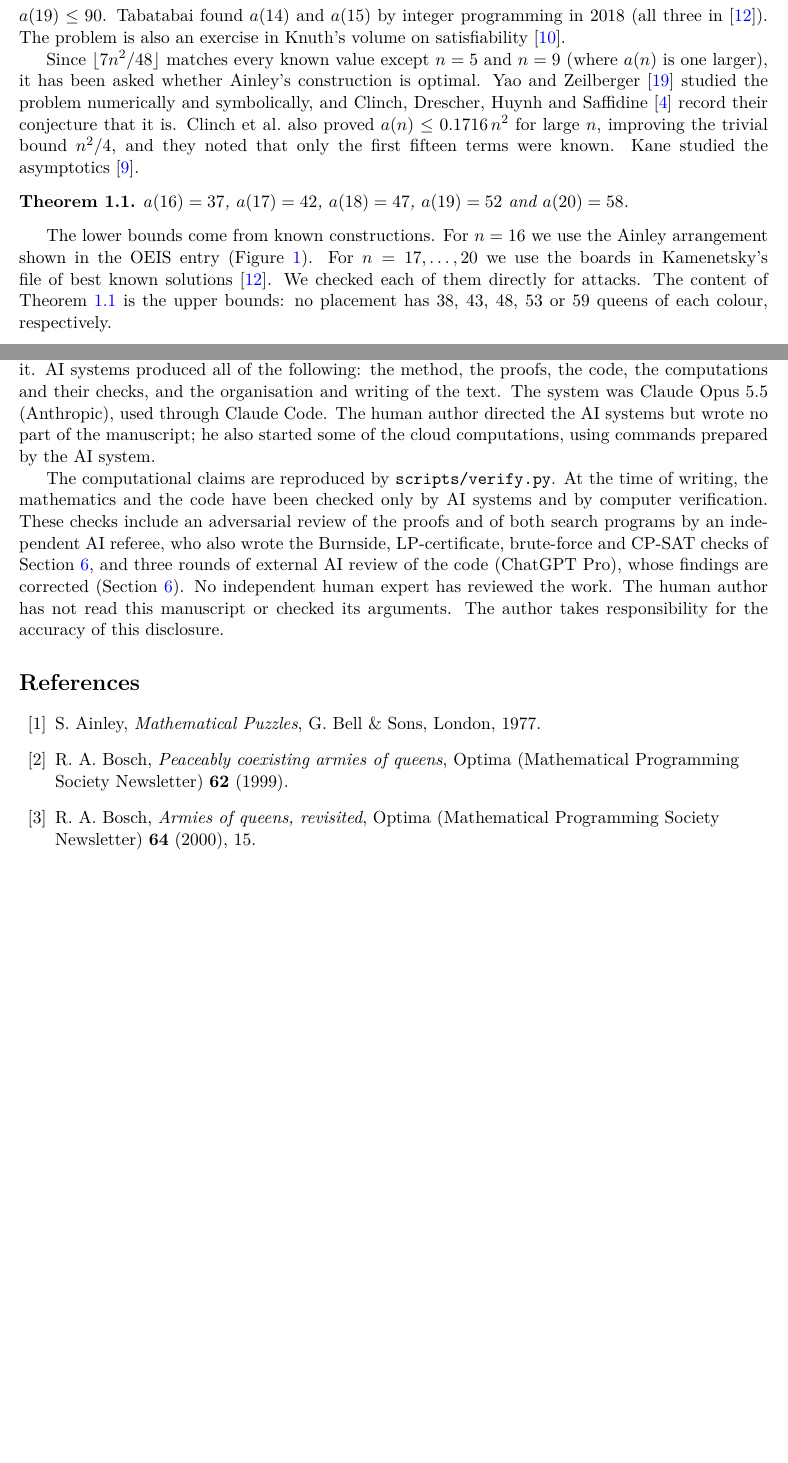
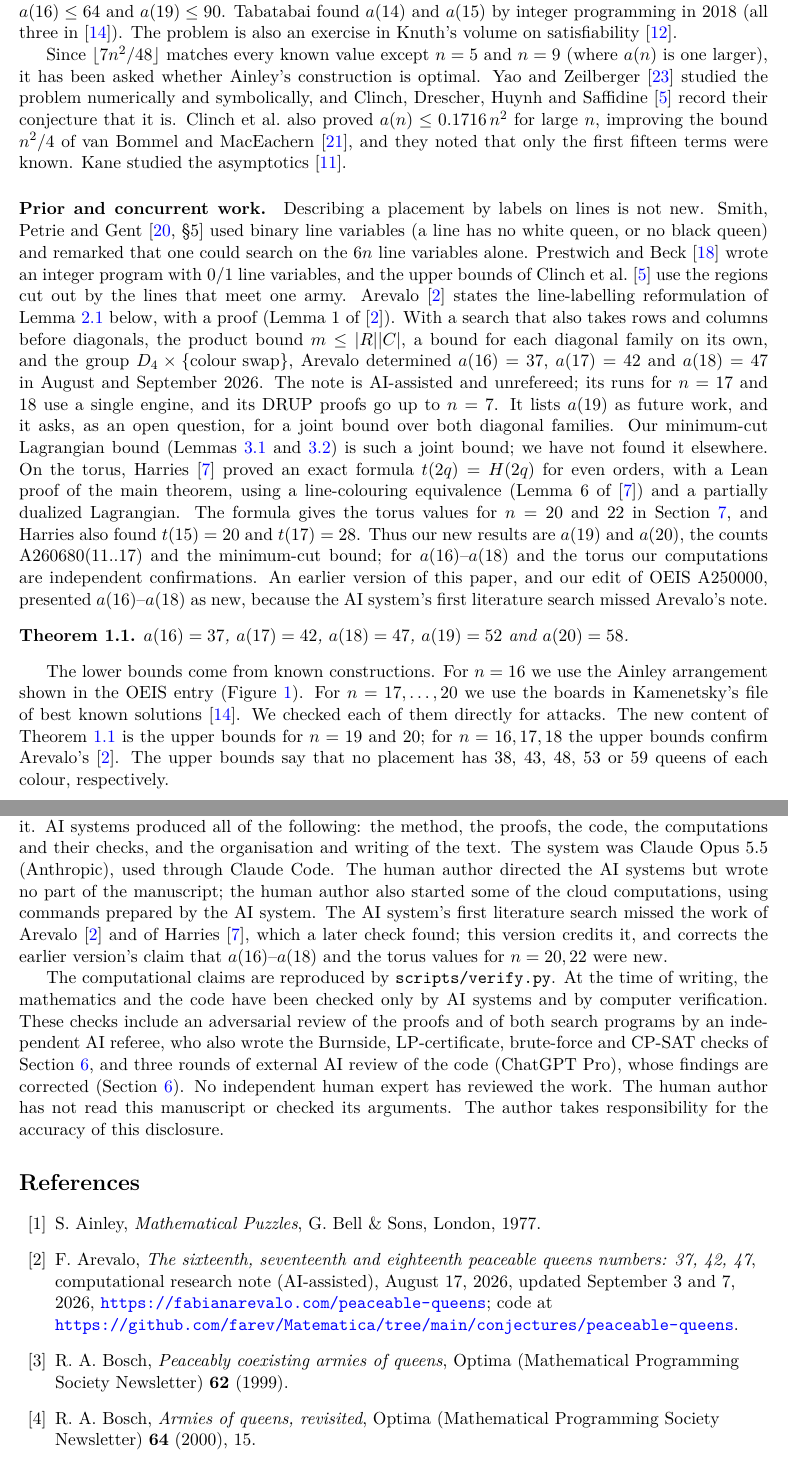
Before and after one commit to jasondavies/peaceable-queens, a LaTeX paper (paper/peaceable-queens.tex): two parts of pages 2 and 9 of 10 before the commit and two parts of pages 2 and 10 of 11 after it, joined at a grey line, cut so that both start at the same text, the shorter picture padded with empty space. The pictures show the PDF file paper/peaceable-queens.pdf that the author committed with the source.

Commit message:
Prior-art correction: credit Arevalo (a(16)-a(18)) and Harries (even tori)
- abstract, introduction and README: the new results are a(19) = 52 and a(20) = 58; a(16)-a(18) were
  first determined by F. Arevalo (2026, unrefereed, AI-assisted) and are independently confirmed here;
  torus t(20) = 51 and t(22) = 64 follow from J. P. Harries's formula t(2q) = H(2q) and are confirmed by
  computation, not new (the title is unchanged so that existing links match)
- new "Prior and concurrent work" paragraph: Arevalo, Harries, line variables in Smith-Petrie-Gent (sec. 5)
  and Prestwich-Beck, Clinch et al.; the min-cut Lagrangian bound as the method contribution
- the line-labelling lemma is attributed; n^2/4 credited to van Bommel-MacEachern; Petrie (CP 2002) added;
  OEIS A250000 revision 379
- AI transparency statement, declaration and README: the AI system's first literature search missed
  Arevalo and Harries, and an earlier version (and the OEIS edit) presented a(16)-a(18) as new
- no gendered pronouns for people whose pronouns are not known (names instead)
- CITATION.cff title corrected to the paper's title (it still said "16 to 19")
- DOIs of the new references checked with Crossref; PDF rebuilt reproducibly (11 pages)

```diff
--- a/paper/peaceable-queens.tex
+++ b/paper/peaceable-queens.tex
@@ -28,17 +28,7 @@
 \maketitle
 \begin{abstract}
 Let $a(n)$ be the largest $m$ such that $m$ white and $m$ black queens can be placed on an $n\times n$
-board with no queen attacking a queen of the other colour (OEIS A250000). The values $a(n)$ for $n\le15$
-were known. We prove $a(16)=\claSixteen$, $a(17)=\claSeventeen$, $a(18)=\claEighteen$,
-$a(19)=\claNineteen$ and $a(20)=\claTwenty$. In each case $a(n)=\lfloor7n^2/48\rfloor$, so the constructions that Ainley gave in
-1977 are optimal on these boards. The proof is computer-assisted. We label each of the $6n-2$ lines of
-the board white or black, which turns the problem into maximising the smaller of two cell counts. For
-fixed rows and columns we bound that by Lagrangian duality, and each Lagrangian subproblem is a minimum
-cut on the $4n-2$ diagonals. With symmetry breaking, the search for $n=20$ meets $\clLeavesTwentySci$
-row/column labellings up to symmetry. A single family of minimum cuts prunes every one of them. That
-search took $\clCpuHTwenty$ CPU hours, mostly on cloud machines. A second, separately written
-implementation repeats the whole search for every $n\le18$. Orbit counts by Burnside's lemma
-confirm that every search is complete, and exact LP certificates and SAT proofs checked by
-\texttt{drat-trim} give further checks. As side results we find that $\clEnumSixteen$ and $\clEnumSeventeen$
-inequivalent optimal configurations exist for $n=16$ and $n=17$ (OEIS A260680) and that the $20\times20$ and $22\times22$ tori
-admit $\clTorusTwenty$ and $\clTorusTwentyTwo$ queens of each colour but not more (A279405).
+board with no queen attacking a queen of the other colour (OEIS A250000). The refereed literature and
+the OEIS gave $a(n)$ for $n\le15$, and in 2026 Arevalo determined $a(16)$, $a(17)$ and $a(18)$ in an
+unrefereed, AI-assisted computational note. We prove $a(19)=\claNineteen$ and $a(20)=\claTwenty$, which
+were open, and we confirm $a(16)=\claSixteen$, $a(17)=\claSeventeen$ and $a(18)=\claEighteen$
@@ -46,8 +50,10 @@ admit $\clTorusTwenty$ and $\clTorusTwentyTwo$ queens of each colour but not mor
 
 \noindent\textbf{AI transparency statement.} The results, the computer-assisted proofs, the code and this
 manuscript were produced by artificial intelligence. The human author initiated the broader research and
-directed the AI systems, but did not write the text and has not checked the arguments. Details are given
-at the end of the paper.
+directed the AI systems, but did not write the text and has not checked the arguments. The AI system's
+first literature search missed the work of Arevalo and of Harries discussed below, and an earlier version
+of this paper, and our edit of OEIS A250000, presented $a(16)$--$a(18)$ as new. Details are given at the
+end of the paper.
 
 \section{Introduction}
 
@@ -73,8 +79,30 @@ Since $\lfloor 7n^2/48\rfloor$ matches every known value except $n=5$ and $n=9$
 larger), it has been asked whether Ainley's construction is optimal. Yao and Zeilberger~\cite{YZ}
 studied the problem numerically and symbolically, and Clinch, Drescher, Huynh and Saffidine~\cite{CDHS}
 record their conjecture that it is. Clinch et al.\ also proved $a(n)\le0.1716\,n^2$ for large $n$,
-improving the trivial bound $n^2/4$, and they noted that only the first fifteen terms were known. Kane
+improving the bound $n^2/4$ of van Bommel and MacEachern~\cite{vBM}, and they noted that only the first
+fifteen terms were known. Kane
 studied the asymptotics~\cite{Kane}.
+
+\paragraph{Prior and concurrent work.} Describing a placement by labels on lines is not new. Smith,
+Petrie and Gent~\cite[\S5]{SPG} used binary line variables (a line has no white queen, or no black
+queen) and remarked that one could search on the $6n$ line variables alone. Prestwich and Beck~\cite{PB}
+wrote an integer program with $0/1$ line variables, and the upper bounds of Clinch et al.~\cite{CDHS}
+use the regions cut out by the lines that meet one army. Arevalo~\cite{Arevalo} states the line-labelling
+reformulation of Lemma~\ref{lem:label} below, with a proof (Lemma~1 of~\cite{Arevalo}). With a search that also
+takes rows and columns before diagonals, the product bound $m\le|R||C|$, a bound for each diagonal family
+on its own, and the group $D_4\times\{\text{colour swap}\}$, Arevalo determined $a(16)=37$, $a(17)=42$ and $a(18)=47$
+in August and September 2026. The note is AI-assisted and unrefereed; its runs for $n=17$ and $18$ use a
+single engine, and its DRUP proofs go up to $n=7$. It lists $a(19)$ as future work, and it asks, as an open
+question, for a joint bound over both diagonal families. Our minimum-cut Lagrangian bound
+(Lemmas~\ref{lem:lag} and~\ref{lem:cut}) is such a joint bound; we have not found it elsewhere. On the
+torus, Harries~\cite{Harries} proved an exact formula $t(2q)=H(2q)$ for even orders, with a Lean proof of
+the main theorem, using a line-colouring equivalence (Lemma~6 of~\cite{Harries}) and a partially dualized
+Lagrangian. The formula gives the torus values for $n=20$ and $22$ in Section~\ref{sec:related}, and
+Harries also found
+$t(15)=20$ and $t(17)=28$. Thus our new results are $a(19)$ and $a(20)$, the counts A260680$(11..17)$ and
+the minimum-cut bound; for $a(16)$--$a(18)$ and the torus our computations are independent confirmations.
+An earlier version of this paper, and our edit of OEIS A250000, presented $a(16)$--$a(18)$ as new, because
+the AI system's first literature search missed Arevalo's note.
 
 \begin{theorem}\label{thm:main}
 $a(16)=\claSixteen$, $a(17)=\claSeventeen$, $a(18)=\claEighteen$, $a(19)=\claNineteen$ and
@@ -83,8 +111,9 @@ $a(20)=\claTwenty$.
 
 The lower bounds come from known constructions. For $n=16$ we use the Ainley arrangement shown in the
 OEIS entry (Figure~\ref{fig:16}). For $n=17,\dots,20$ we use the boards in Kamenetsky's file of best known
-solutions~\cite{OEIS}. We checked each of them directly for attacks. The content of
-Theorem~\ref{thm:main} is the upper bounds: no placement has $\clTSixteen$, $\clTSeventeen$, $\clTEighteen$, $\clTNineteen$ or
+solutions~\cite{OEIS}. We checked each of them directly for attacks. The new content of
+Theorem~\ref{thm:main} is the upper bounds for $n=19$ and $20$; for $n=16,17,18$ the upper bounds confirm
+Arevalo's~\cite{Arevalo}. The upper bounds say that no placement has $\clTSixteen$, $\clTSeventeen$, $\clTEighteen$, $\clTNineteen$ or
 $\clTTwenty$ queens of each colour, respectively.
 
 \begin{figure}[htbp]
@@ -136,4 +165,3 @@ both colours would carry both labels, which is impossible. So no white queen sha
 queen, and in particular none attacks one.
 \end{proof}
 
-The proof shows that it does not matter whether ``attack'' allows blocking. So the question is whether
@@ -424,14 +458,17 @@ first.
 \item \emph{The torus (A279405).} On the $n\times n$ torus the lines are the rows, the columns and the
 diagonals $i\pm j\bmod n$. The same method, with the subgroup of symmetries generated by translations,
 the reflections $i\mapsto-i$ and $j\mapsto-j$, transposition and the colour swap, reproduces the known
-values for $4\le n\le14$, $n=16$ and $n=18$, each at $a(n)$ and $a(n)+1$. For $n=20$ it gives $\clTorusTwenty$: a placement with
+values for $4\le n\le14$, $n=16$ and $n=18$, each at $a(n)$ and $a(n)+1$. For $n=20$ it gives $\clTorusTwenty$, the value that Harries's formula $t(2q)=H(2q)$~\cite[Cor.~4]{Harries}
+already gives: a placement with
 $\clTorusTwenty$ of each colour exists, and $\clTorusTwentyT$ is impossible ($\clTorusPairs$ orbits, of
 which $\clTorusSearched$ needed a diagonal search, in $\clTorusMinutes$ CPU minutes). The repository version of the program, which can split the search into
 parts, caches the representatives of complements and uses unsigned masks, reproduces all these values and
-all the $n=20$ counters exactly. For $n=22$ it gives $\clTorusTwentyTwo$: it finds a placement with
+all the $n=20$ counters exactly. For $n=22$ it gives $\clTorusTwentyTwo=H(22)$~\cite[Table~1]{Harries}: it finds a placement with
 $\clTorusTwentyTwo$ white and $\clTorusTwentyTwoB$ black queens, which we checked directly for toroidal
 attacks, and it shows that $\clTorusTwentyTwoT$ of each colour is impossible ($\clTorusPairsTwentyTwo$
-orbits, of which $\clTorusSearchedTwentyTwo$ needed a diagonal search). The value for $n=19$ is still
+orbits, of which $\clTorusSearchedTwentyTwo$ needed a diagonal search). These two computations are
+therefore independent confirmations by a different method, not new values; Harries also determined
+$t(15)=20$ and $t(17)=28$. The value for $n=19$ is still
 unknown. Odd tori are harder for the method, because the root bound fails for many orbits.
 \end{itemize}
 
@@ -448,7 +485,11 @@ investigation of open problems in the OEIS, and AI systems worked on this proble
 produced all of the following: the method, the proofs, the code, the computations and their checks, and
 the organisation and writing of the text. The system was Claude Opus~5.5 (Anthropic), used through
 Claude Code. The human author directed the AI systems but wrote no part of the
-manuscript; he also started some of the cloud computations, using commands prepared by the AI system.
+manuscript; the human author also started some of the cloud computations, using commands prepared by
+the AI system.
+The AI system's first literature search missed the work of Arevalo~\cite{Arevalo} and of
+Harries~\cite{Harries}, which a later check found; this version credits it, and corrects the earlier
+version's claim that $a(16)$--$a(18)$ and the torus values for $n=20,22$ were new.
 
 The computational claims are reproduced by \texttt{scripts/verify.py}. At the time of writing, the
 mathematics and the code have been checked only by AI systems and by computer verification. These checks
@@ -462,6 +503,10 @@ its arguments. The author takes responsibility for the accuracy of this disclosu
 \raggedright
 \begin{thebibliography}{99}
 \bibitem{Ainley} S.~Ainley, \emph{Mathematical Puzzles}, G.~Bell \& Sons, London, 1977.
+\bibitem{Arevalo} F.~Arevalo, \emph{The sixteenth, seventeenth and eighteenth peaceable queens numbers: 37,
+42, 47}, computational research note (AI-assisted), August~17, 2026, updated September~3 and~7, 2026,
+\url{https://fabianarevalo.com/peaceable-queens}; code at
+\url{https://github.com/farev/Matematica/tree/main/conjectures/peaceable-queens}.
 \bibitem{Bosch1} R.~A.~Bosch, \emph{Peaceably coexisting armies of queens}, Optima (Mathematical
 Programming Society Newsletter) \textbf{62} (1999).
 \bibitem{Bosch2} R.~A.~Bosch, \emph{Armies of queens, revisited}, Optima (Mathematical Programming Society
@@ -473,6 +518,9 @@ for peaceable queens}, in: Proceedings of the Symposium on Algorithm Engineering
 \href{https://doi.org/10.48550/arXiv.2406.06974}{doi:10.48550/arXiv.2406.06974}.
 \bibitem{GT} A.~V.~Goldberg, R.~E.~Tarjan, \emph{A new approach to the maximum-flow problem}, J.\ ACM
 \textbf{35} (1988), 921--940. \href{https://doi.org/10.1145/48014.61051}{doi:10.1145/48014.61051}.
+\bibitem{Harries} J.~P.~Harries, \emph{Peaceable queens on even tori: an exact parity formula}, preprint,
+September~6, 2026 (first version July~27, 2026), with a Lean proof of the main theorem,
+\url{https://github.com/jphme/math-problems/tree/main/peaceable-queens-even-torus}.
 \bibitem{Hammer} P.~L.~Ivănescu (Hammer), \emph{Some network flow problems solved with pseudo-Boolean
 programming}, Oper.\ Res.\ \textbf{13} (1965), 388--399.
 \href{https://doi.org/10.1287/opre.13.3.388}{doi:10.1287/opre.13.3.388}.
```
Also changed, not shown: paper/claims.tex (+1 -1 lines), README.md, paper/peaceable-queens.pdf, paper/peaceable-queens.tex (45 more changed lines), 2 other files.
